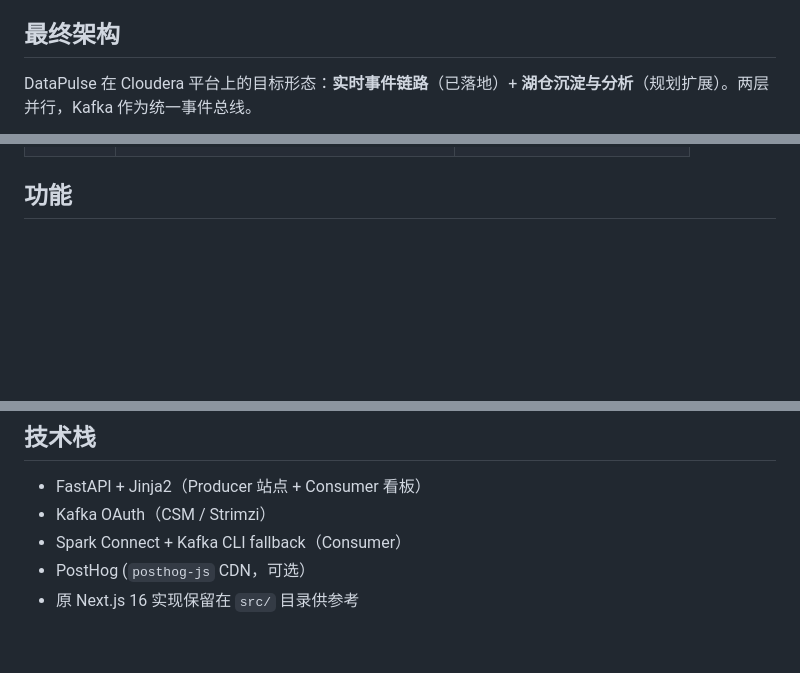
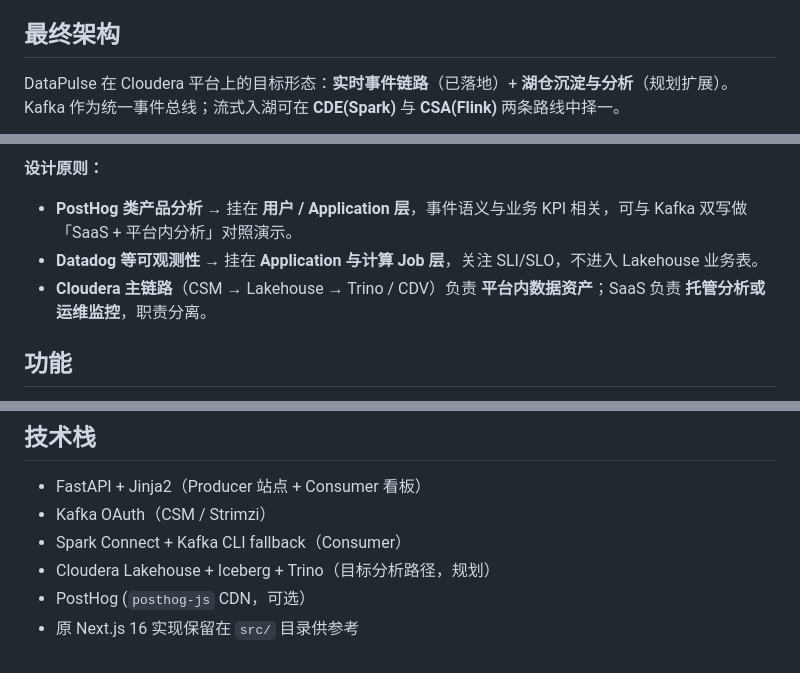
Before and after one commit to will-sh/datapulse, a Markdown page: README.md, 3 parts joined by grey strips. Drawn GitHub-style; blank space fills up the shorter version.

````diff
--- a/README.md
+++ b/README.md
@@ -4,7 +4,7 @@
 
 ## 最终架构
 
-DataPulse 在 Cloudera 平台上的目标形态：**实时事件链路**（已落地）+ **湖仓沉淀与分析**（规划扩展）。两层并行，Kafka 作为统一事件总线。
+DataPulse 在 Cloudera 平台上的目标形态：**实时事件链路**（已落地）+ **湖仓沉淀与分析**（规划扩展）。Kafka 作为统一事件总线；流式入湖可在 **CDE(Spark)** 与 **CSA(Flink)** 两条路线中择一。
 
 ```mermaid
 flowchart LR
@@ -75,3 +102,8 @@ Producer / Consumer 通过 Console Access Key 访问 Kafka（OAuth）。**无需
+**设计原则：**
+
+- **PostHog 类产品分析** → 挂在 **用户 / Application 层**，事件语义与业务 KPI 相关，可与 Kafka 双写做「SaaS + 平台内分析」对照演示。
+- **Datadog 等可观测性** → 挂在 **Application 与计算 Job 层**，关注 SLI/SLO，不进入 Lakehouse 业务表。
+- **Cloudera 主链路**（CSM → Lakehouse → Trino / CDV）负责 **平台内数据资产**；SaaS 负责 **托管分析或运维监控**，职责分离。
 
 ## 功能
 
@@ -174,5 +206,6 @@ src/                       # 原 Next.js 实现（保留参考）
 - FastAPI + Jinja2（Producer 站点 + Consumer 看板）
 - Kafka OAuth（CSM / Strimzi）
 - Spark Connect + Kafka CLI fallback（Consumer）
+- Cloudera Lakehouse + Iceberg + Trino（目标分析路径，规划）
 - PostHog (`posthog-js` CDN，可选）
 - 原 Next.js 16 实现保留在 `src/` 目录供参考
````
Also changed, not shown: other parts of README.md (+53 -26 lines).
